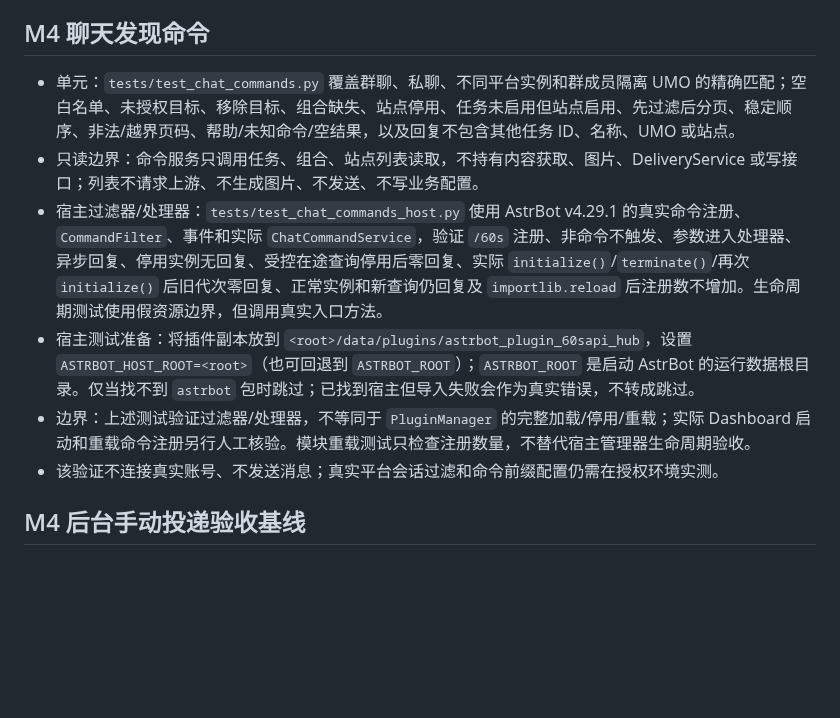
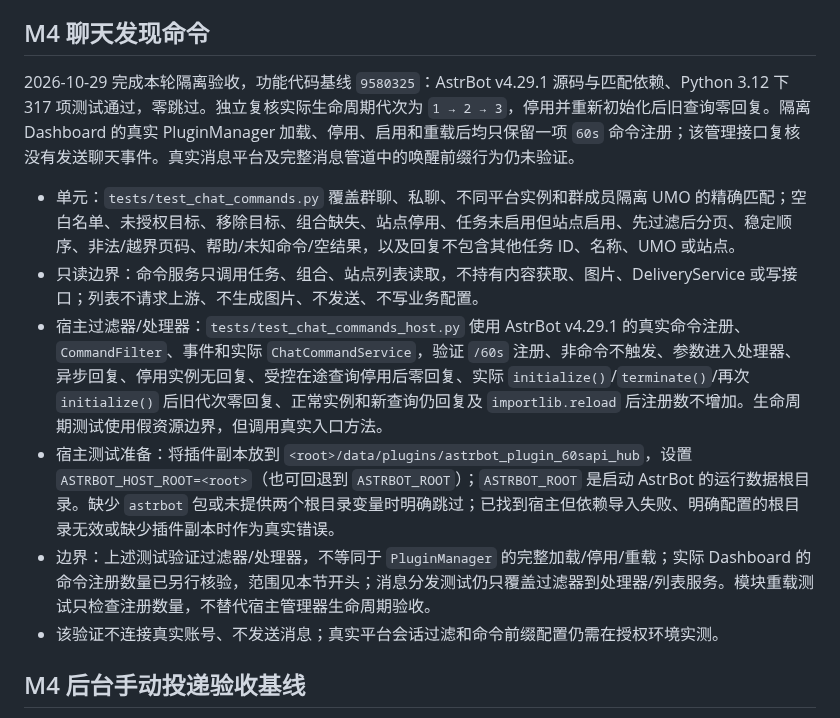
Before and after one commit to littleseven2003/astrbot_plugin_60sapi_hub, a Markdown page: docs/testing.md, the part around the change. Rendered like a GitHub page; blank space fills up the shorter version.

```diff
--- a/docs/testing.md
+++ b/docs/testing.md
@@ -35,11 +35,13 @@
 
 ## M4 聊天发现命令
 
+2026-10-29 完成本轮隔离验收，功能代码基线 `9580325`：AstrBot v4.29.1 源码与匹配依赖、Python 3.12 下 317 项测试通过，零跳过。独立复核实际生命周期代次为 `1 → 2 → 3`，停用并重新初始化后旧查询零回复。隔离 Dashboard 的真实 PluginManager 加载、停用、启用和重载后均只保留一项 `60s` 命令注册；该管理接口复核没有发送聊天事件。真实消息平台及完整消息管道中的唤醒前缀行为仍未验证。
+
 - 单元：`tests/test_chat_commands.py` 覆盖群聊、私聊、不同平台实例和群成员隔离 UMO 的精确匹配；空白名单、未授权目标、移除目标、组合缺失、站点停用、任务未启用但站点启用、先过滤后分页、稳定顺序、非法/越界页码、帮助/未知命令/空结果，以及回复不包含其他任务 ID、名称、UMO 或站点。
 - 只读边界：命令服务只调用任务、组合、站点列表读取，不持有内容获取、图片、DeliveryService 或写接口；列表不请求上游、不生成图片、不发送、不写业务配置。
 - 宿主过滤器/处理器：`tests/test_chat_commands_host.py` 使用 AstrBot v4.29.1 的真实命令注册、`CommandFilter`、事件和实际 `ChatCommandService`，验证 `/60s` 注册、非命令不触发、参数进入处理器、异步回复、停用实例无回复、受控在途查询停用后零回复、实际 `initialize()`/`terminate()`/再次 `initialize()` 后旧代次零回复、正常实例和新查询仍回复及 `importlib.reload` 后注册数不增加。生命周期测试使用假资源边界，但调用真实入口方法。
-- 宿主测试准备：将插件副本放到 `<root>/data/plugins/astrbot_plugin_60sapi_hub`，设置 `ASTRBOT_HOST_ROOT=<root>`（也可回退到 `ASTRBOT_ROOT`）；`ASTRBOT_ROOT` 是启动 AstrBot 的运行数据根目录。仅当找不到 `astrbot` 包时跳过；已找到宿主但导入失败会作为真实错误，不转成跳过。
-- 边界：上述测试验证过滤器/处理器，不等同于 `PluginManager` 的完整加载/停用/重载；实际 Dashboard 启动和重载命令注册另行人工核验。模块重载测试只检查注册数量，不替代宿主管理器生命周期验收。
+- 宿主测试准备：将插件副本放到 `<root>/data/plugins/astrbot_plugin_60sapi_hub`，设置 `ASTRBOT_HOST_ROOT=<root>`（也可回退到 `ASTRBOT_ROOT`）；`ASTRBOT_ROOT` 是启动 AstrBot 的运行数据根目录。缺少 `astrbot` 包或未提供两个根目录变量时明确跳过；已找到宿主但依赖导入失败、明确配置的根目录无效或缺少插件副本时作为真实错误。
+- 边界：上述测试验证过滤器/处理器，不等同于 `PluginManager` 的完整加载/停用/重载；实际 Dashboard 的命令注册数量已另行核验，范围见本节开头；消息分发测试仍只覆盖过滤器到处理器/列表服务。模块重载测试只检查注册数量，不替代宿主管理器生命周期验收。
 - 该验证不连接真实账号、不发送消息；真实平台会话过滤和命令前缀配置仍需在授权环境实测。
 
 ## M4 后台手动投递验收基线
```
Also changed, not shown: docs/roadmap.md (+2 -2 lines).
